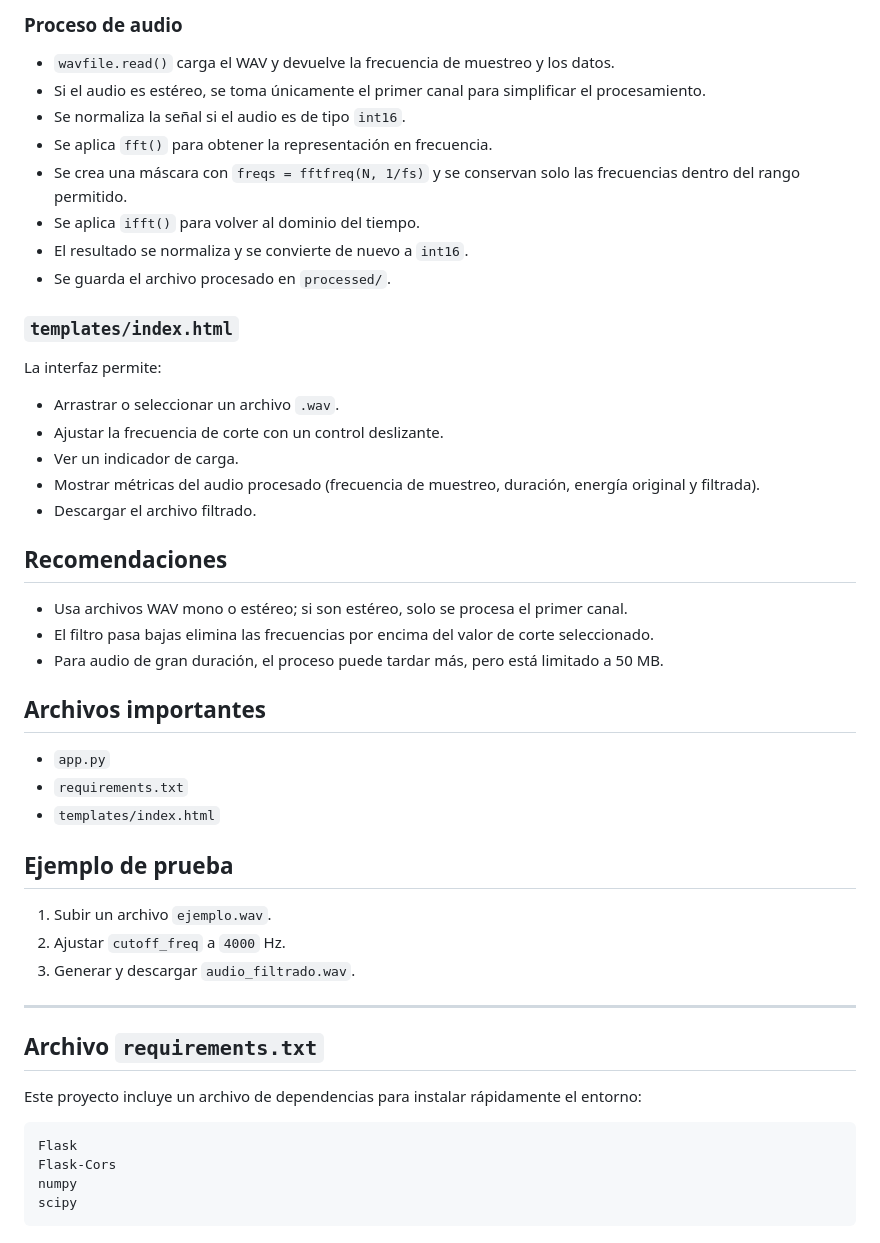
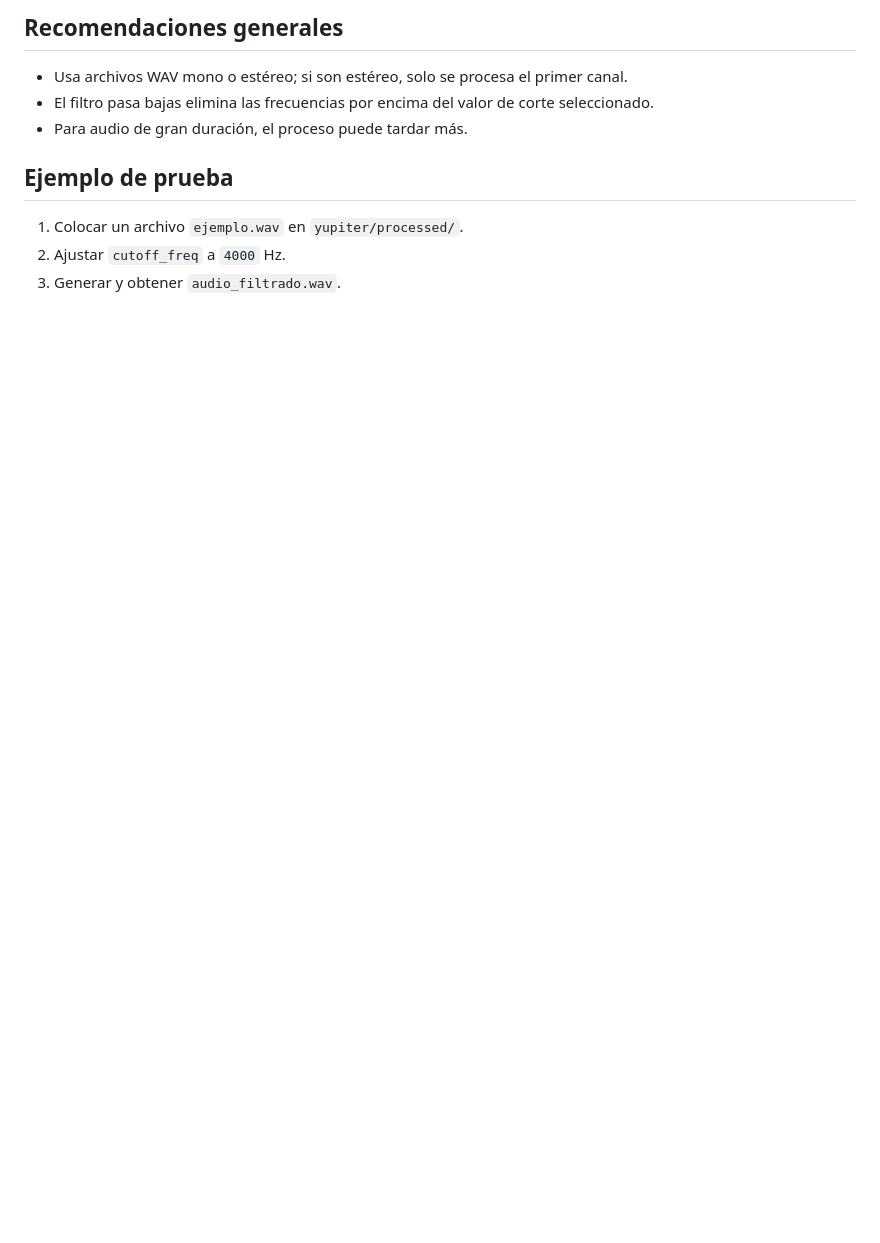
Before and after one commit to Loza64/python-numerico-proyect, a Markdown page: README.md, the part around one of its changes. Rendered like a GitHub page; blank space fills up the shorter version.

````diff
--- a/README.md
+++ b/README.md
@@ -83,51 +69,11 @@ http://localhost:5000
-### Proceso de audio
-
-- `wavfile.read()` carga el WAV y devuelve la frecuencia de muestreo y los datos.
-- Si el audio es estéreo, se toma únicamente el primer canal para simplificar el procesamiento.
-- Se normaliza la señal si el audio es de tipo `int16`.
-- Se aplica `fft()` para obtener la representación en frecuencia.
-- Se crea una máscara con `freqs = fftfreq(N, 1/fs)` y se conservan solo las frecuencias dentro del rango permitido.
-- Se aplica `ifft()` para volver al dominio del tiempo.
-- El resultado se normaliza y se convierte de nuevo a `int16`.
-- Se guarda el archivo procesado en `processed/`.
-
-### `templates/index.html`
-
-La interfaz permite:
-
-- Arrastrar o seleccionar un archivo `.wav`.
-- Ajustar la frecuencia de corte con un control deslizante.
-- Ver un indicador de carga.
-- Mostrar métricas del audio procesado (frecuencia de muestreo, duración, energía original y filtrada).
-- Descargar el archivo filtrado.
-
-## Recomendaciones
+## Recomendaciones generales
 
 - Usa archivos WAV mono o estéreo; si son estéreo, solo se procesa el primer canal.
 - El filtro pasa bajas elimina las frecuencias por encima del valor de corte seleccionado.
-- Para audio de gran duración, el proceso puede tardar más, pero está limitado a 50 MB.
-
-## Archivos importantes
-
-- `app.py`
-- `requirements.txt`
-- `templates/index.html`
+- Para audio de gran duración, el proceso puede tardar más.
 
 ## Ejemplo de prueba
 
-1. Subir un archivo `ejemplo.wav`.
+1. Colocar un archivo `ejemplo.wav` en `yupiter/processed/`.
 2. Ajustar `cutoff_freq` a `4000` Hz.
-3. Generar y descargar `audio_filtrado.wav`.
-
----
-
-## Archivo `requirements.txt`
-
-Este proyecto incluye un archivo de dependencias para instalar rápidamente el entorno:
-
-```
-Flask
-Flask-Cors
-numpy
-scipy
-```
+3. Generar y obtener `audio_filtrado.wav`.
````
Also changed, not shown: other parts of README.md (+42 -56 lines).
